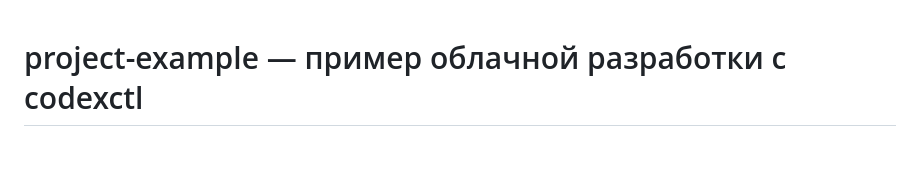
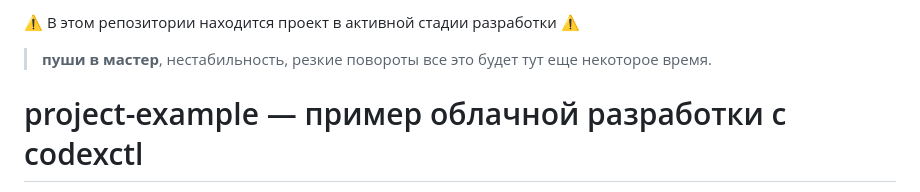
Before and after one commit to codex-k8s/project-example, a Markdown page: README.md, the part around the change. Rendered like a GitHub page; blank space fills up the shorter version.

Commit message:
Add warning about active development status and instability in README.md

```diff
--- a/README.md
+++ b/README.md
@@ -1,3 +1,6 @@
+⚠️ В этом репозитории находится проект в активной стадии разработки ⚠️
+> **пуши в мастер**, нестабильность, резкие повороты  все это будет тут еще некоторое время.
+
 # project-example — пример облачной разработки с codexctl
 
 Этот репозиторий демонстрирует полный цикл облачной разработки
```
